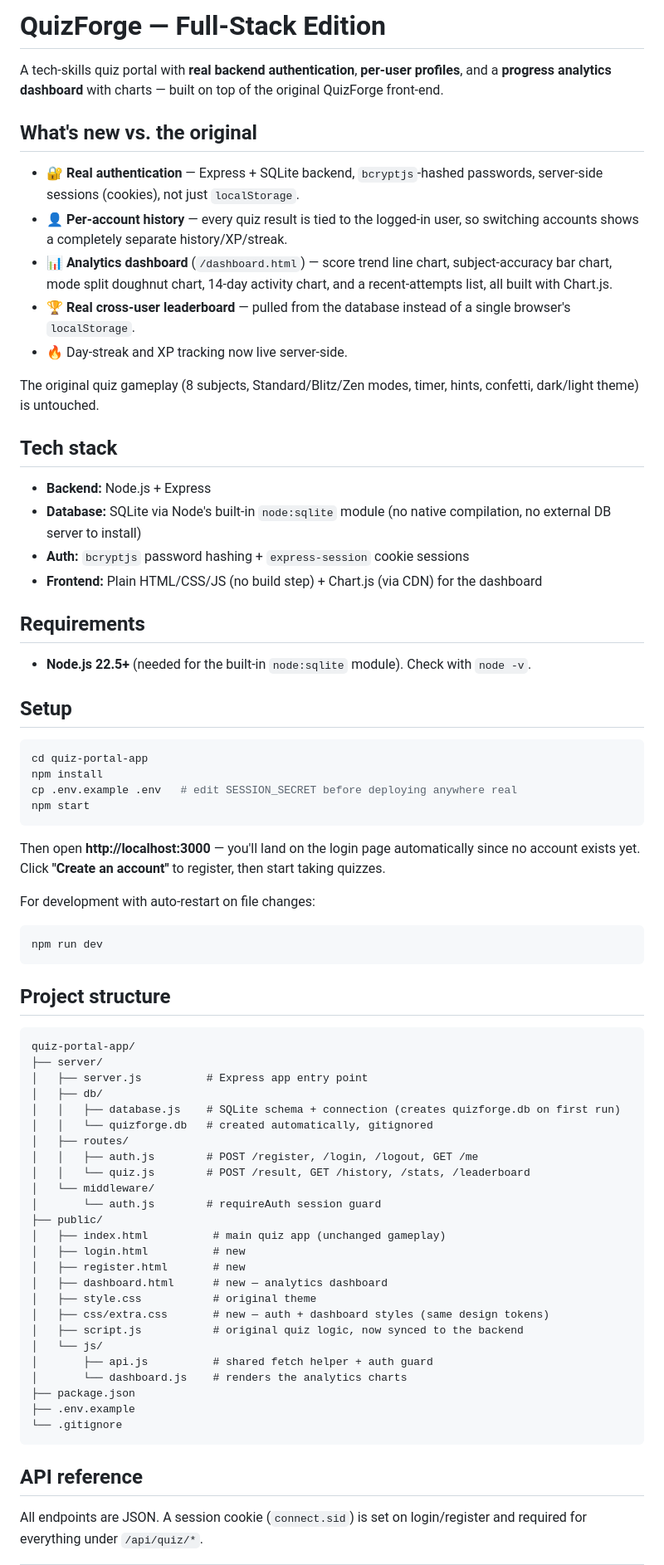
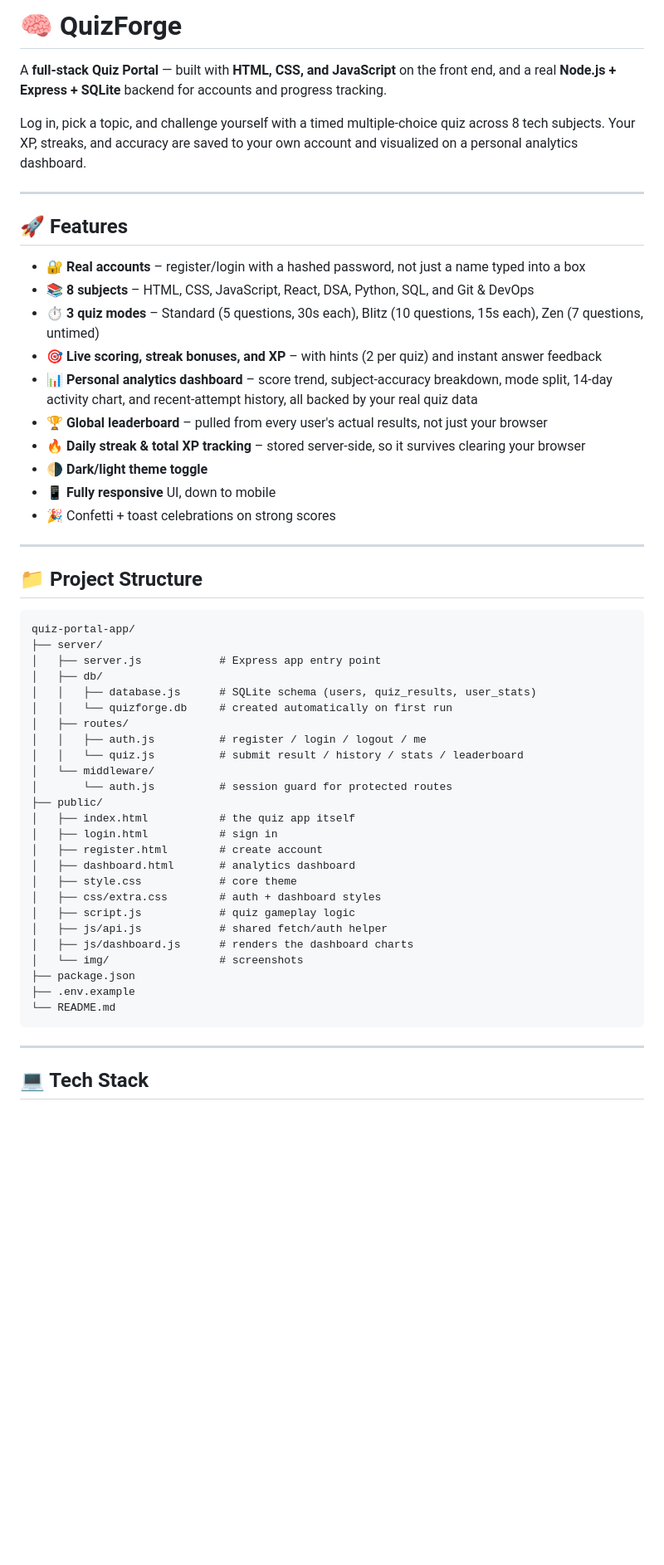
Before and after one commit to aditiyadavz/quiz_portal, a Markdown page: README.md, the part around one of its changes. Shown at 83% size. GitHub-like rendering; blank space fills up the shorter version.

````diff
--- a/README.md
+++ b/README.md
@@ -1,75 +1,57 @@
-# QuizForge — Full-Stack Edition
+# 🧠 QuizForge
 
-A tech-skills quiz portal with **real backend authentication**, **per-user profiles**, and a **progress analytics dashboard** with charts — built on top of the original QuizForge front-end.
+A **full-stack Quiz Portal** — built with **HTML, CSS, and JavaScript** on the front end, and a real **Node.js + Express + SQLite** backend for accounts and progress tracking.
 
-## What's new vs. the original
+Log in, pick a topic, and challenge yourself with a timed multiple-choice quiz across 8 tech subjects. Your XP, streaks, and accuracy are saved to your own account and visualized on a personal analytics dashboard.
 
-- 🔐 **Real authentication** — Express + SQLite backend, `bcryptjs`-hashed passwords, server-side sessions (cookies), not just `localStorage`.
-- 👤 **Per-account history** — every quiz result is tied to the logged-in user, so switching accounts shows a completely separate history/XP/streak.
-- 📊 **Analytics dashboard** (`/dashboard.html`) — score trend line chart, subject-accuracy bar chart, mode split doughnut chart, 14-day activity chart, and a recent-attempts list, all built with Chart.js.
-- 🏆 **Real cross-user leaderboard** — pulled from the database instead of a single browser's `localStorage`.
-- 🔥 Day-streak and XP tracking now live server-side.
+---
 
-The original quiz gameplay (8 subjects, Standard/Blitz/Zen modes, timer, hints, confetti, dark/light theme) is untouched.
+## 🚀 Features
 
-## Tech stack
+- 🔐 **Real accounts** – register/login with a hashed password, not just a name typed into a box
+- 📚 **8 subjects** – HTML, CSS, JavaScript, React, DSA, Python, SQL, and Git & DevOps
+- ⏱️ **3 quiz modes** – Standard (5 questions, 30s each), Blitz (10 questions, 15s each), Zen (7 questions, untimed)
+- 🎯 **Live scoring, streak bonuses, and XP** – with hints (2 per quiz) and instant answer feedback
+- 📊 **Personal analytics dashboard** – score trend, subject-accuracy breakdown, mode split, 14-day activity chart, and recent-attempt history, all backed by your real quiz data
+- 🏆 **Global leaderboard** – pulled from every user's actual results, not just your browser
+- 🔥 **Daily streak & total XP tracking** – stored server-side, so it survives clearing your browser
+- 🌗 **Dark/light theme toggle**
+- 📱 **Fully responsive** UI, down to mobile
+- 🎉 Confetti + toast celebrations on strong scores
 
-- **Backend:** Node.js + Express
-- **Database:** SQLite via Node's built-in `node:sqlite` module (no native compilation, no external DB server to install)
-- **Auth:** `bcryptjs` password hashing + `express-session` cookie sessions
-- **Frontend:** Plain HTML/CSS/JS (no build step) + Chart.js (via CDN) for the dashboard
+---
 
-## Requirements
-
-- **Node.js 22.5+** (needed for the built-in `node:sqlite` module). Check with `node -v`.
-
-## Setup
-
-```bash
-cd quiz-portal-app
-npm install
-cp .env.example .env   # edit SESSION_SECRET before deploying anywhere real
-npm start
-```
-
-Then open **http://localhost:3000** — you'll land on the login page automatically since no account exists yet. Click **"Create an account"** to register, then start taking quizzes.
-
-For development with auto-restart on file changes:
-```bash
-npm run dev
-```
-
-## Project structure
+## 📁 Project Structure
 
 ```
 quiz-portal-app/
 ├── server/
-│   ├── server.js          # Express app entry point
+│   ├── server.js            # Express app entry point
 │   ├── db/
-│   │   ├── database.js    # SQLite schema + connection (creates quizforge.db on first run)
-│   │   └── quizforge.db   # created automatically, gitignored
+│   │   ├── database.js      # SQLite schema (users, quiz_results, user_stats)
+│   │   └── quizforge.db     # created automatically on first run
 │   ├── routes/
-│   │   ├── auth.js        # POST /register, /login, /logout, GET /me
-│   │   └── quiz.js        # POST /result, GET /history, /stats, /leaderboard
+│   │   ├── auth.js          # register / login / logout / me
+│   │   └── quiz.js          # submit result / history / stats / leaderboard
 │   └── middleware/
-│       └── auth.js        # requireAuth session guard
+│       └── auth.js          # session guard for protected routes
 ├── public/
-│   ├── index.html          # main quiz app (unchanged gameplay)
-│   ├── login.html          # new
-│   ├── register.html       # new
-│   ├── dashboard.html      # new — analytics dashboard
-│   ├── style.css           # original theme
-│   ├── css/extra.css       # new — auth + dashboard styles (same design tokens)
-│   ├── script.js           # original quiz logic, now synced to the backend
-│   └── js/
-│       ├── api.js          # shared fetch helper + auth guard
-│       └── dashboard.js    # renders the analytics charts
+│   ├── index.html           # the quiz app itself
+│   ├── login.html           # sign in
+│   ├── register.html        # create account
+│   ├── dashboard.html       # analytics dashboard
+│   ├── style.css            # core theme
+│   ├── css/extra.css        # auth + dashboard styles
+│   ├── script.js            # quiz gameplay logic
+│   ├── js/api.js            # shared fetch/auth helper
+│   ├── js/dashboard.js      # renders the dashboard charts
+│   └── img/                 # screenshots
 ├── package.json
 ├── .env.example
-└── .gitignore
+└── README.md
 ```
 
-## API reference
+---
 
-All endpoints are JSON. A session cookie (`connect.sid`) is set on login/register and required for everything under `/api/quiz/*`.
+## 💻 Tech Stack
 
````
Also changed, not shown: other parts of README.md (+29 -14 lines).
